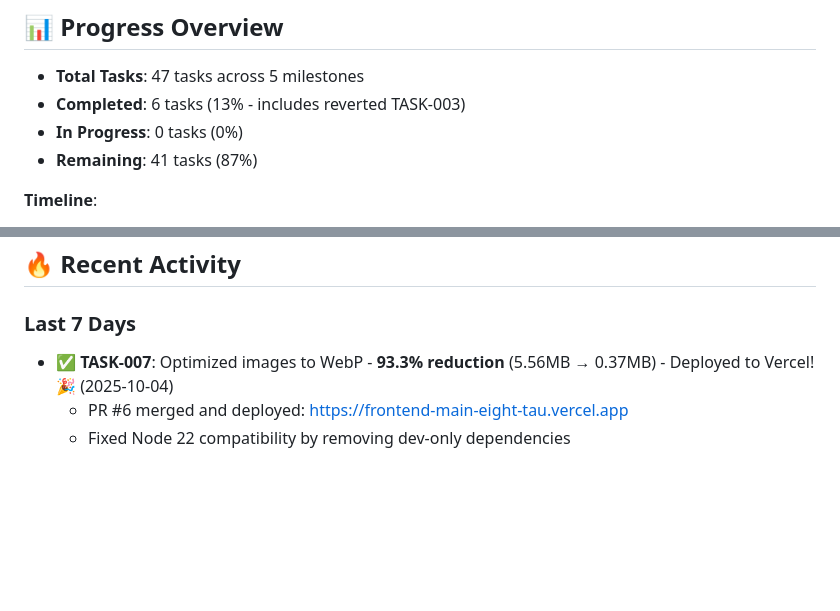
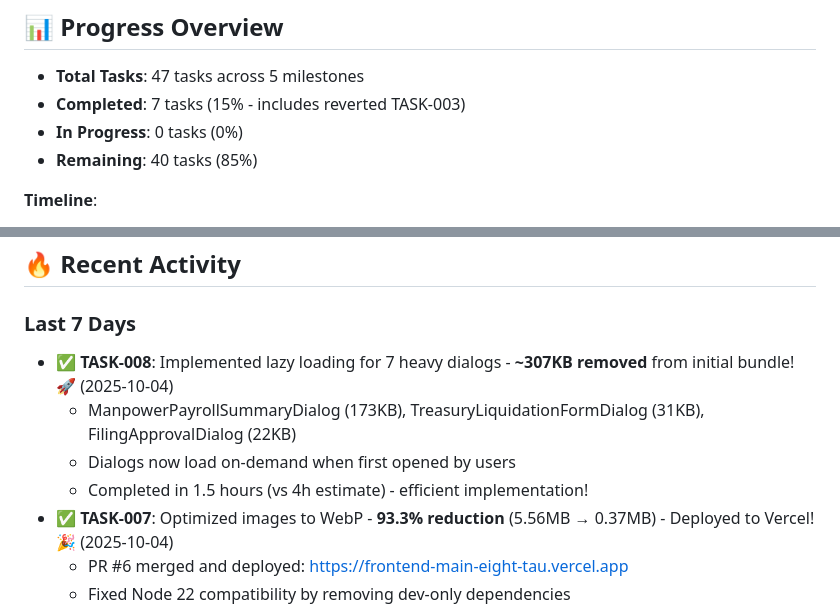
Before and after one commit to gtplusnet/ante-official, a Markdown page: TASK.md, 2 parts joined by grey strips. Drawn GitHub-style; blank space fills up the shorter version.

```diff
--- a/TASK.md
+++ b/TASK.md
@@ -10,9 +10,9 @@
 ## 📊 Progress Overview
 
 - **Total Tasks**: 47 tasks across 5 milestones
-- **Completed**: 6 tasks (13% - includes reverted TASK-003)
+- **Completed**: 7 tasks (15% - includes reverted TASK-003)
 - **In Progress**: 0 tasks (0%)
-- **Remaining**: 41 tasks (87%)
+- **Remaining**: 40 tasks (85%)
 
 **Timeline**:
 - Start Date: 2025-10-04
@@ -59,6 +59,10 @@
 ## 🔥 Recent Activity
 
 ### Last 7 Days
+- ✅ **TASK-008**: Implemented lazy loading for 7 heavy dialogs - **~307KB removed** from initial bundle! 🚀 (2025-10-04)
+  - ManpowerPayrollSummaryDialog (173KB), TreasuryLiquidationFormDialog (31KB), FilingApprovalDialog (22KB)
+  - Dialogs now load on-demand when first opened by users
+  - Completed in 1.5 hours (vs 4h estimate) - efficient implementation!
 - ✅ **TASK-007**: Optimized images to WebP - **93.3% reduction** (5.56MB → 0.37MB) - Deployed to Vercel! 🎉 (2025-10-04)
   - PR #6 merged and deployed: https://frontend-main-eight-tau.vercel.app
   - Fixed Node 22 compatibility by removing dev-only dependencies
```
Also changed, not shown: other parts of TASK.md (+2 -2 lines), .tasks/completed/TASK-008.md (renamed from .tasks/active/TASK-008.md, +22 -11 lines).
